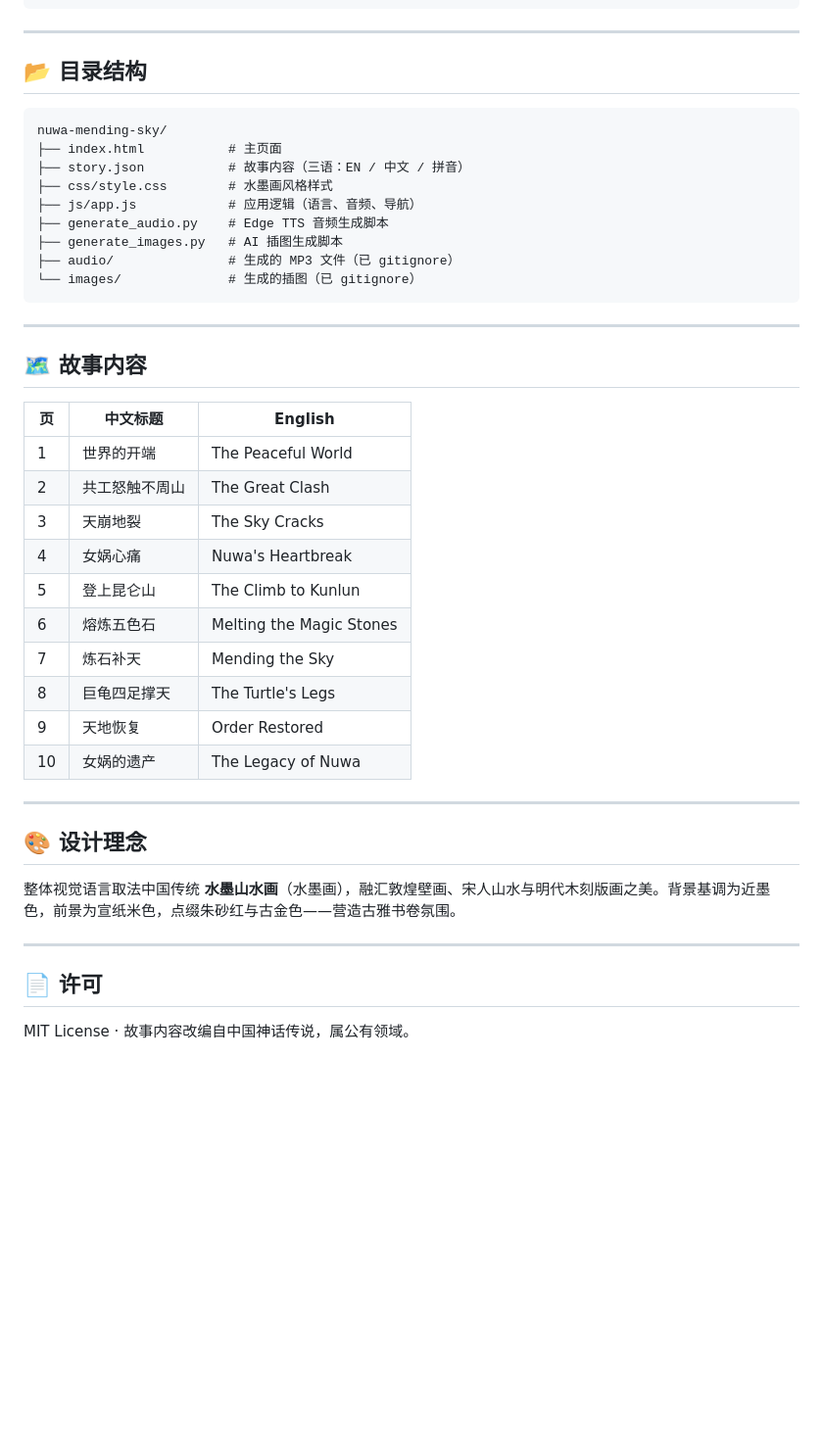
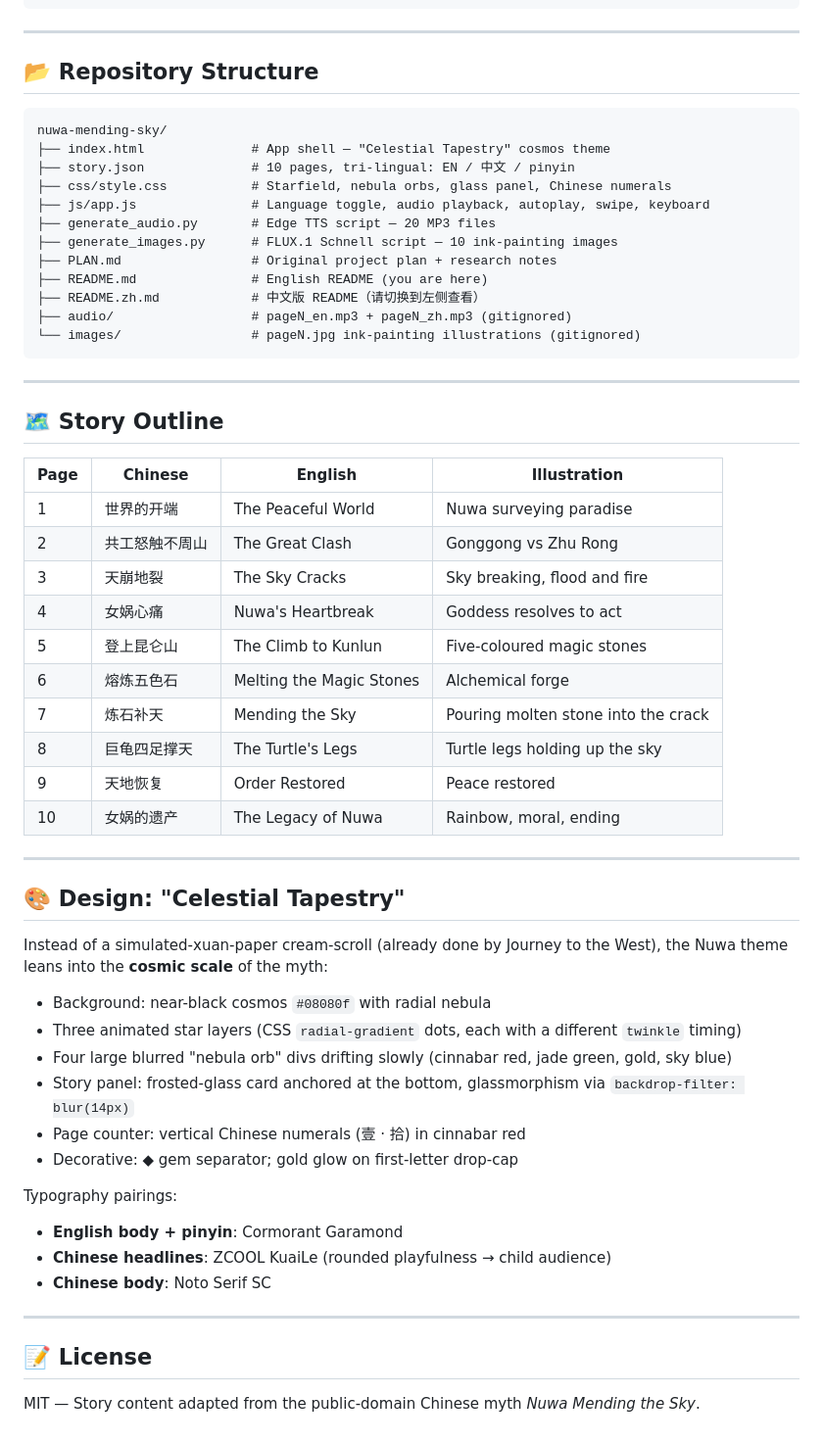
Before and after one commit to PimplesOnNose/nuwa-mending-sky, a Markdown page: README.md, the part around one of its changes. Shown at 98% size. Drawn GitHub-style; blank space fills up the shorter version.

````diff
--- a/README.md
+++ b/README.md
@@ -70,45 +78,60 @@ CLOUDFLARE_API_KEY=<your-api-key>
 
 ---
 
-## 📂 目录结构
+## 📂 Repository Structure
 
 ```
 nuwa-mending-sky/
-├── index.html           # 主页面
-├── story.json           # 故事内容（三语：EN / 中文 / 拼音）
-├── css/style.css        # 水墨画风格样式
-├── js/app.js            # 应用逻辑（语言、音频、导航）
-├── generate_audio.py    # Edge TTS 音频生成脚本
-├── generate_images.py   # AI 插图生成脚本
-├── audio/               # 生成的 MP3 文件（已 gitignore）
-└── images/              # 生成的插图（已 gitignore）
+├── index.html              # App shell — "Celestial Tapestry" cosmos theme
+├── story.json              # 10 pages, tri-lingual: EN / 中文 / pinyin
+├── css/style.css           # Starfield, nebula orbs, glass panel, Chinese numerals
+├── js/app.js               # Language toggle, audio playback, autoplay, swipe, keyboard
+├── generate_audio.py       # Edge TTS script — 20 MP3 files
+├── generate_images.py      # FLUX.1 Schnell script — 10 ink-painting images
+├── PLAN.md                 # Original project plan + research notes
+├── README.md               # English README (you are here)
+├── README.zh.md            # 中文版 README（请切换到左侧查看）
+├── audio/                  # pageN_en.mp3 + pageN_zh.mp3 (gitignored)
+└── images/                 # pageN.jpg ink-painting illustrations (gitignored)
 ```
 
 ---
 
-## 🗺️ 故事内容
+## 🗺️ Story Outline
 
-| 页 | 中文标题 | English |
-|----|---------|---------|
-| 1 | 世界的开端 | The Peaceful World |
-| 2 | 共工怒触不周山 | The Great Clash |
-| 3 | 天崩地裂 | The Sky Cracks |
-| 4 | 女娲心痛 | Nuwa's Heartbreak |
-| 5 | 登上昆仑山 | The Climb to Kunlun |
-| 6 | 熔炼五色石 | Melting the Magic Stones |
-| 7 | 炼石补天 | Mending the Sky |
-| 8 | 巨龟四足撑天 | The Turtle's Legs |
-| 9 | 天地恢复 | Order Restored |
-| 10 | 女娲的遗产 | The Legacy of Nuwa |
+| Page | Chinese | English | Illustration |
+|------|---------|---------|--------------|
+| 1 | 世界的开端 | The Peaceful World | Nuwa surveying paradise |
+| 2 | 共工怒触不周山 | The Great Clash | Gonggong vs Zhu Rong |
+| 3 | 天崩地裂 | The Sky Cracks | Sky breaking, flood and fire |
+| 4 | 女娲心痛 | Nuwa's Heartbreak | Goddess resolves to act |
+| 5 | 登上昆仑山 | The Climb to Kunlun | Five-coloured magic stones |
+| 6 | 熔炼五色石 | Melting the Magic Stones | Alchemical forge |
+| 7 | 炼石补天 | Mending the Sky | Pouring molten stone into the crack |
+| 8 | 巨龟四足撑天 | The Turtle's Legs | Turtle legs holding up the sky |
+| 9 | 天地恢复 | Order Restored | Peace restored |
+| 10 | 女娲的遗产 | The Legacy of Nuwa | Rainbow, moral, ending |
 
 ---
 
-## 🎨 设计理念
+## 🎨 Design: "Celestial Tapestry"
 
-整体视觉语言取法中国传统 **水墨山水画**（水墨画），融汇敦煌壁画、宋人山水与明代木刻版画之美。背景基调为近墨色，前景为宣纸米色，点缀朱砂红与古金色——营造古雅书卷氛围。
+Instead of a simulated-xuan-paper cream-scroll (already done by Journey to the West), the Nuwa theme leans into the **cosmic scale** of the myth:
+
+- Background: near-black cosmos `#08080f` with radial nebula
+- Three animated star layers (CSS `radial-gradient` dots, each with a different `twinkle` timing)
+- Four large blurred "nebula orb" divs drifting slowly (cinnabar red, jade green, gold, sky blue)
+- Story panel: frosted-glass card anchored at the bottom, glassmorphism via `backdrop-filter: blur(14px)`
+- Page counter: vertical Chinese numerals (壹 · 拾) in cinnabar red
+- Decorative: ◆ gem separator; gold glow on first-letter drop-cap
+
+Typography pairings:
+- **English body + pinyin**: Cormorant Garamond
+- **Chinese headlines**: ZCOOL KuaiLe (rounded playfulness → child audience)
+- **Chinese body**: Noto Serif SC
 
 ---
 
-## 📄 许可
+## 📝 License
 
-MIT License · 故事内容改编自中国神话传说，属公有领域。
+MIT — Story content adapted from the public-domain Chinese myth *Nuwa Mending the Sky*.
````
Also changed, not shown: other parts of README.md (+41 -33 lines), README.zh.md (added, +127 -0 lines).
